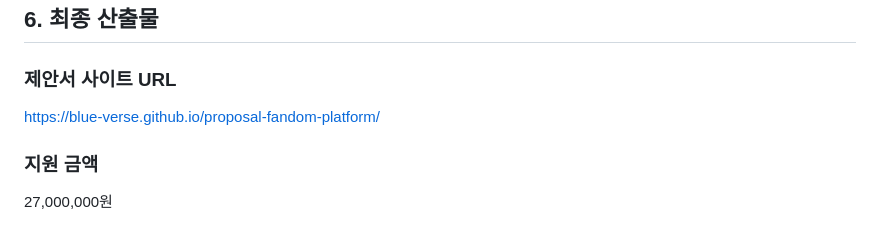
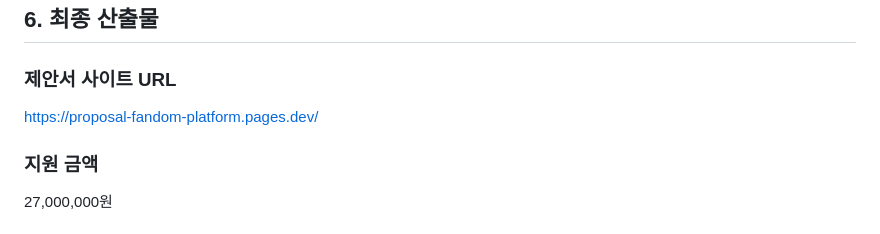
Before and after one commit to Blue-Verse/proposal-fandom-platform, a Markdown page: analysis.md, the part around the change. Drawn GitHub-style.

Commit message:
fix: migrate proposal URL from TinyURL to Cloudflare Pages

```diff
--- a/analysis.md
+++ b/analysis.md
@@ -112,7 +112,7 @@ job:
 ## 6. 최종 산출물
 
 ### 제안서 사이트 URL
-https://blue-verse.github.io/proposal-fandom-platform/
+https://proposal-fandom-platform.pages.dev/
 
 ### 지원 금액
 27,000,000원
```
